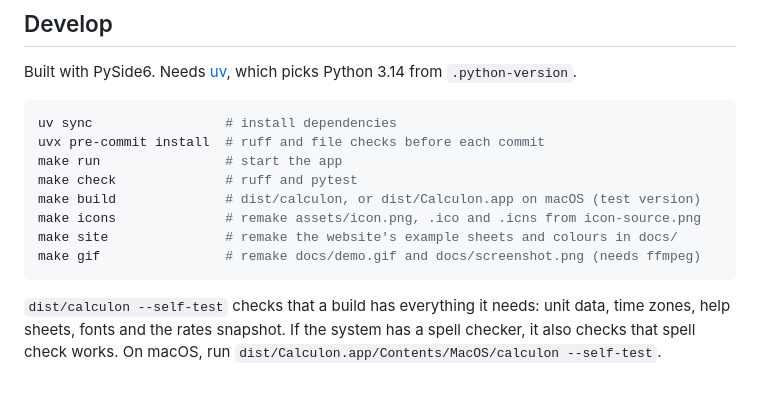
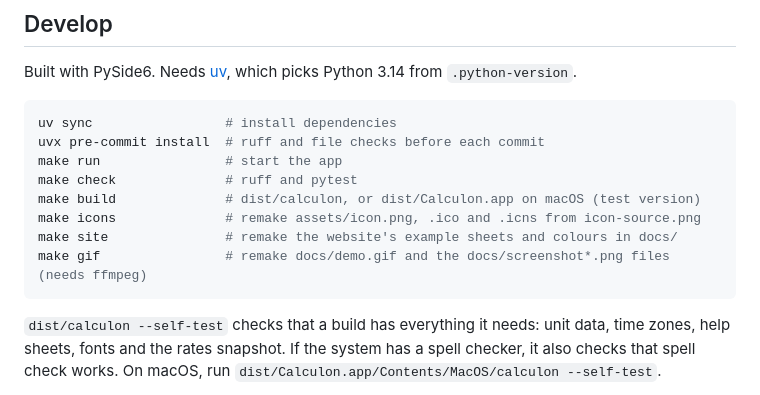
Before and after one commit to sprytnyk/calculon, a Markdown page: README.md, the part around the change. GitHub-like rendering.

````diff
--- a/README.md
+++ b/README.md
@@ -149,7 +149,7 @@ make check              # ruff and pytest
 make build              # dist/calculon, or dist/Calculon.app on macOS (test version)
 make icons              # remake assets/icon.png, .ico and .icns from icon-source.png
 make site               # remake the website's example sheets and colours in docs/
-make gif                # remake docs/demo.gif and docs/screenshot.png (needs ffmpeg)
+make gif                # remake docs/demo.gif and the docs/screenshot*.png files (needs ffmpeg)
 ```
 
 `dist/calculon --self-test` checks that a build has everything it needs: unit data,
````
Also changed, not shown: docs/demo.gif, docs/screenshot-small.png (added), docs/screenshot-uk.png (added), docs/screenshot.png, 2 other files.
